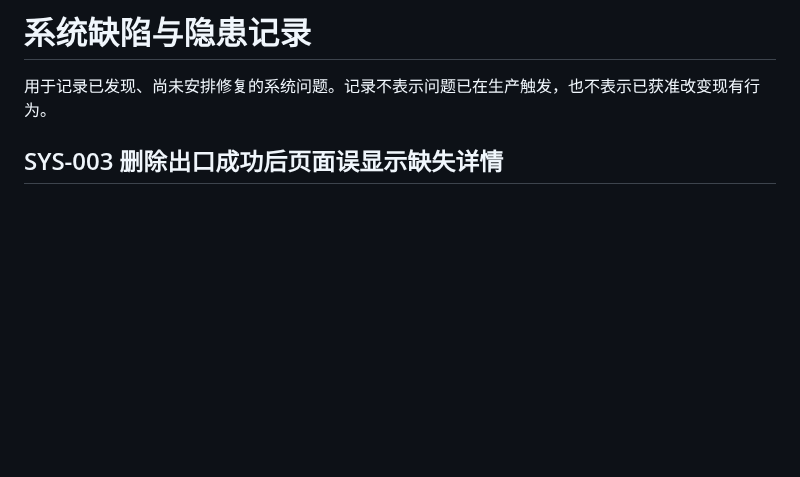
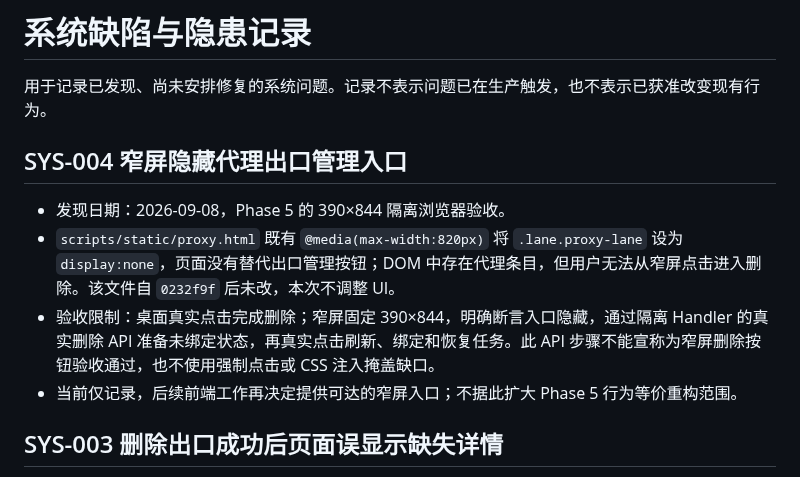
Before and after one commit to Joe1905/Video_analyzer, a Markdown page: docs/system-defects-and-risks.md, the part around the change. Drawn GitHub-style; blank space fills up the shorter version.

Commit message:
docs: record existing narrow viewport proxy management gap

```diff
--- a/docs/system-defects-and-risks.md
+++ b/docs/system-defects-and-risks.md
@@ -1,6 +1,13 @@
 # 系统缺陷与隐患记录
 
 用于记录已发现、尚未安排修复的系统问题。记录不表示问题已在生产触发，也不表示已获准改变现有行为。
+
+## SYS-004 窄屏隐藏代理出口管理入口
+
+- 发现日期：2026-09-08，Phase 5 的 390×844 隔离浏览器验收。
+- `scripts/static/proxy.html` 既有 `@media(max-width:820px)` 将 `.lane.proxy-lane` 设为 `display:none`，页面没有替代出口管理按钮；DOM 中存在代理条目，但用户无法从窄屏点击进入删除。该文件自 `0232f9f` 后未改，本次不调整 UI。
+- 验收限制：桌面真实点击完成删除；窄屏固定 390×844，明确断言入口隐藏，通过隔离 Handler 的真实删除 API 准备未绑定状态，再真实点击刷新、绑定和恢复任务。此 API 步骤不能宣称为窄屏删除按钮验收通过，也不使用强制点击或 CSS 注入掩盖缺口。
+- 当前仅记录，后续前端工作再决定提供可达的窄屏入口；不据此扩大 Phase 5 行为等价重构范围。
 
 ## SYS-003 删除出口成功后页面误显示缺失详情
 
```
